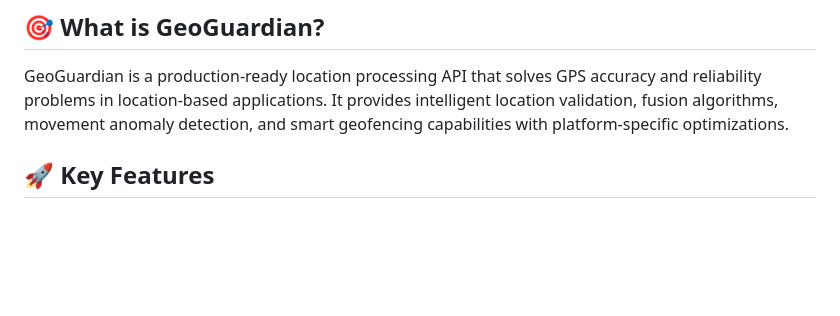
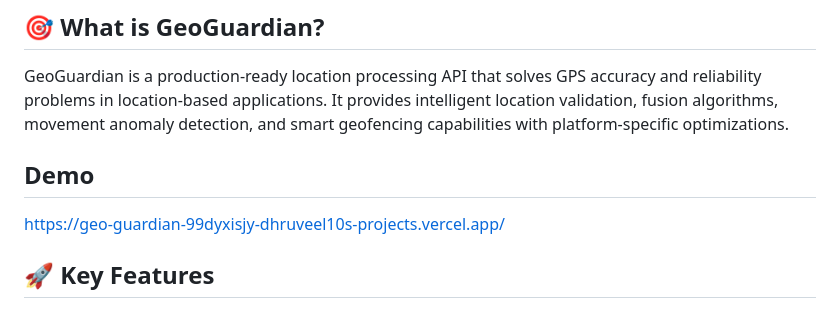
Before and after one commit to dhruveel10/GeoGuardian, a Markdown page: README.md, the part around the change. GitHub-like rendering; blank space fills up the shorter version.

```diff
--- a/README.md
+++ b/README.md
@@ -5,6 +5,9 @@
 ## 🎯 What is GeoGuardian?
 
 GeoGuardian is a production-ready location processing API that solves GPS accuracy and reliability problems in location-based applications. It provides intelligent location validation, fusion algorithms, movement anomaly detection, and smart geofencing capabilities with platform-specific optimizations.
+
+## Demo
+https://geo-guardian-99dyxisjy-dhruveel10s-projects.vercel.app/
 
 ## 🚀 Key Features
 
```
